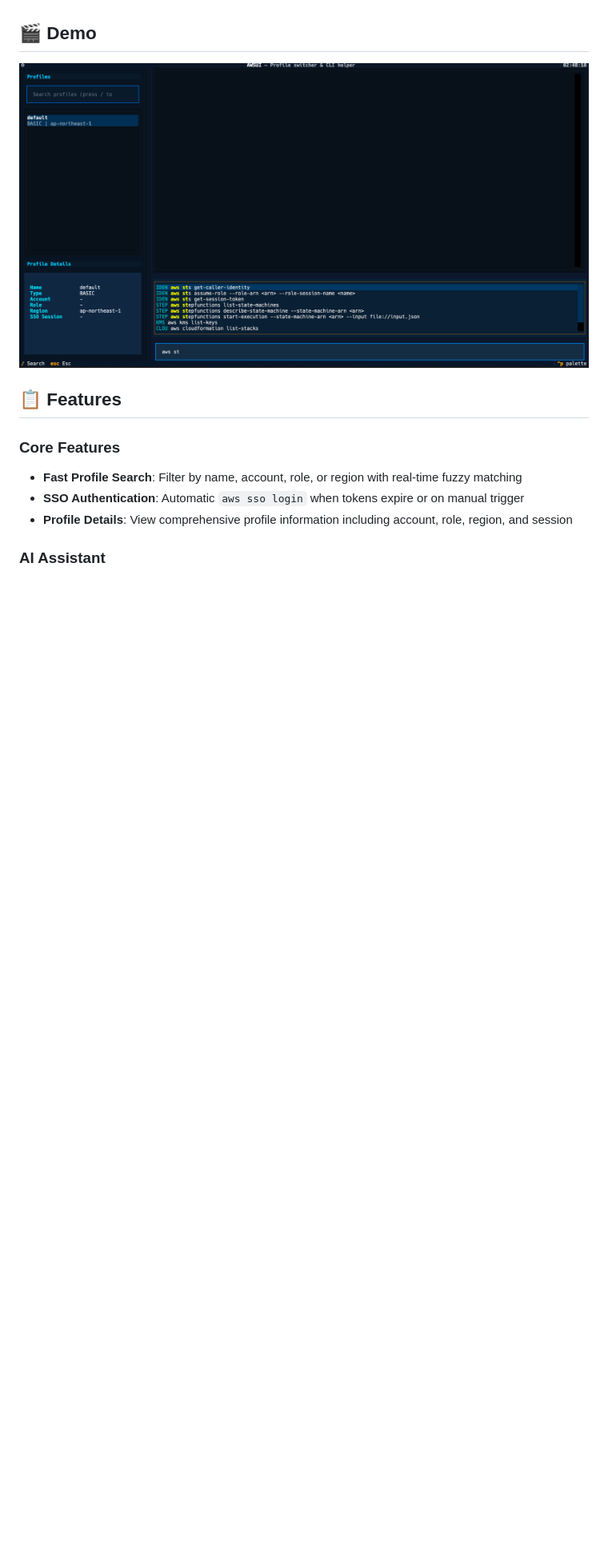
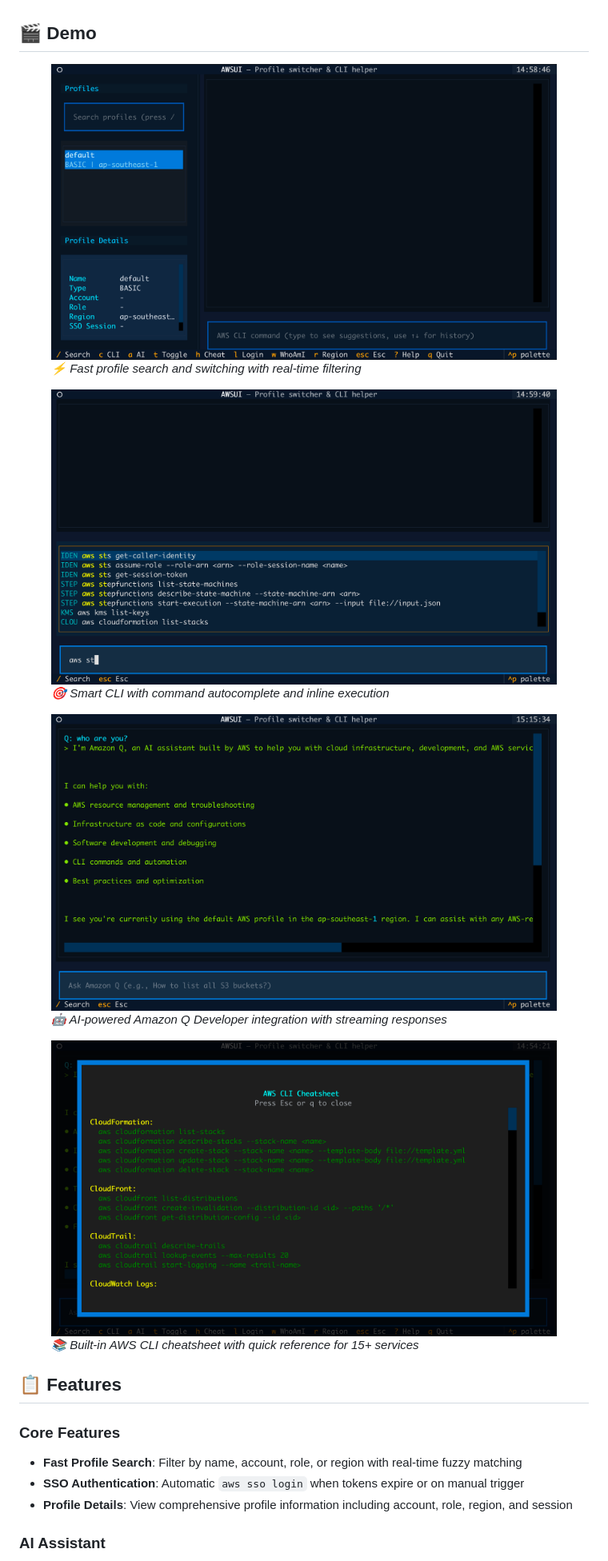
Before and after one commit to mrvaibhavgithub/awsui, a Markdown page: README.md, the part around the change printed below. Shown: that part at 80% size. Rendered like a GitHub page; pictures changed too: images/demo.png (deleted), images/demo01.png (added), images/demo02.png (added); blank space fills up the shorter version.

Commit message:
doc(README.md): add demo image and badge

```diff
--- a/README.md
+++ b/README.md
@@ -20,7 +36,33 @@ A powerful, user-friendly terminal interface for AWS Profile and SSO management.
 
 ## 🎬 Demo
 
-![](images/demo.png)
+<p align="center">
+  <figure>
+    <img src="images/demo01.png" alt="Profile search and switching" width="800">
+    <figcaption><i>⚡ Fast profile search and switching with real-time filtering</i></figcaption>
+  </figure>
+</p>
+
+<p align="center">
+  <figure>
+    <img src="images/demo02.png" alt="AWS CLI execution" width="800">
+    <figcaption><i>🎯 Smart CLI with command autocomplete and inline execution</i></figcaption>
+  </figure>
+</p>
+
+<p align="center">
+  <figure>
+    <img src="images/demo03.png" alt="Amazon Q AI assistant" width="800">
+    <figcaption><i>🤖 AI-powered Amazon Q Developer integration with streaming responses</i></figcaption>
+  </figure>
+</p>
+
+<p align="center">
+  <figure>
+    <img src="images/demo04.png" alt="AWS CLI cheatsheet" width="800">
+    <figcaption><i>📚 Built-in AWS CLI cheatsheet with quick reference for 15+ services</i></figcaption>
+  </figure>
+</p>
 
 ## 📋 Features
 
```
Also changed, not shown: other parts of README.md (+20 -4 lines), 1 other file.
